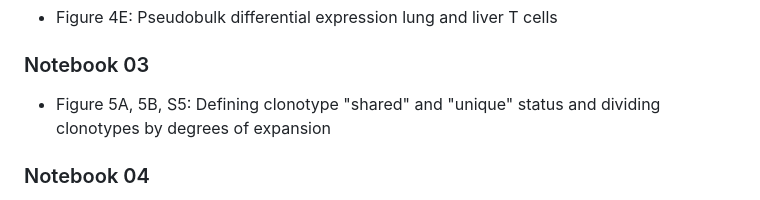
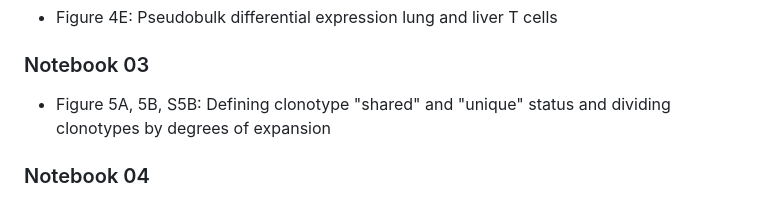
Before and after one commit to Rbermea/Organ-Microenvironments-Drive-Divergent-T-Cell-Evolution-in-Acute-GVHD-STM-Paper, a Markdown page: README.md, the part around the change. GitHub-like rendering.

```diff
--- a/README.md
+++ b/README.md
@@ -16,7 +16,7 @@
 * Figure 4E: Pseudobulk differential expression lung and liver T cells
 
 ### Notebook 03
-* Figure 5A, 5B, S5: Defining clonotype "shared" and "unique" status and dividing clonotypes by degrees of expansion
+* Figure 5A, 5B, S5B: Defining clonotype "shared" and "unique" status and dividing clonotypes by degrees of expansion
 
 ### Notebook 04
 * Figure 5C: Agglomerative hierarchical clustering of shared clonotypes with at least 5 clones in both organs
```
